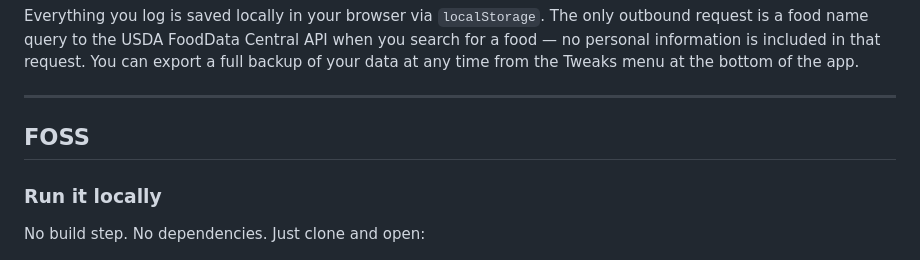
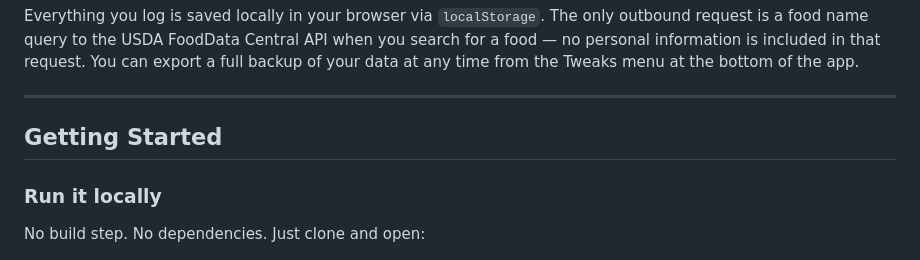
Before and after one commit to sovinaP/Macro-Tracker, a Markdown page: README.md, the part around one of its changes. Rendered like a GitHub page.

Commit message:
Enhance README with clickable badges and new section
Updated README to include clickable badges and added 'Getting Started' section.

```diff
--- a/README.md
+++ b/README.md
@@ -78,7 +78,7 @@ Everything you log is saved locally in your browser via `localStorage`. The only
 
 ---
 
-## FOSS
+## Getting Started
 
 ### Run it locally
 
```
Also changed, not shown: other parts of README.md (+4 -4 lines).
